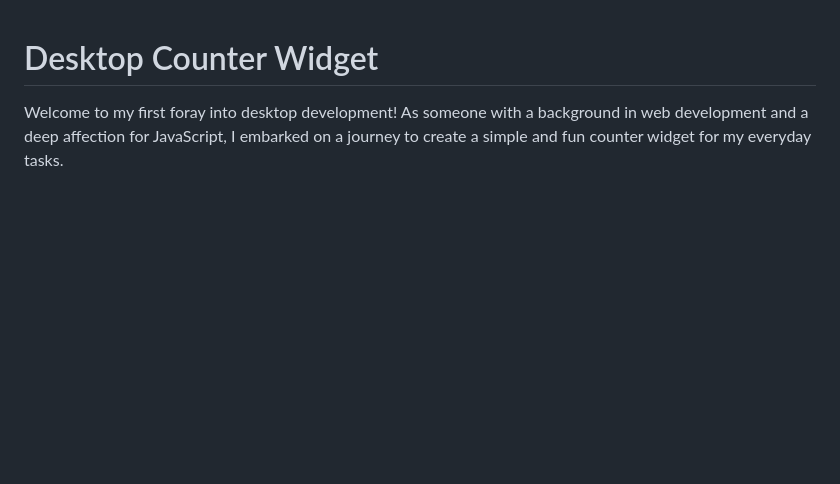
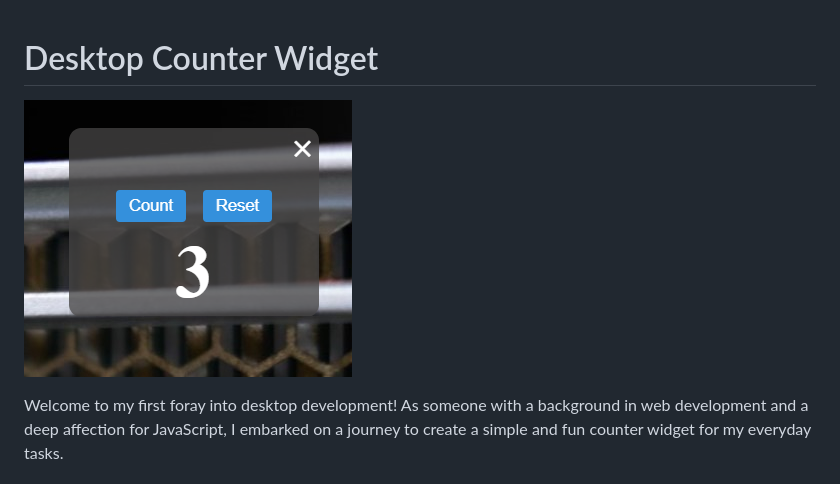
Before and after one commit to Beki-D/counter-widget-electron-app, a Markdown page: README.md, the part around the change. GitHub-like rendering; pictures changed too: images/Screenshot-1.PNG (added); blank space fills up the shorter version.

Commit message:
Added screenshots

```diff
--- a/README.md
+++ b/README.md
@@ -1,4 +1,6 @@
 # Desktop Counter Widget
+
+![Widget Screenshot](images/Screenshot-1.PNG)
 
 Welcome to my first foray into desktop development! As someone with a background in web development and a deep affection for JavaScript, I embarked on a journey to create a simple and fun counter widget for my everyday tasks.
 
```
Also changed, not shown: images/Capture1.PNG (added), images/Capture2.PNG (added), images/Capture3.PNG (added), 1 other file.
